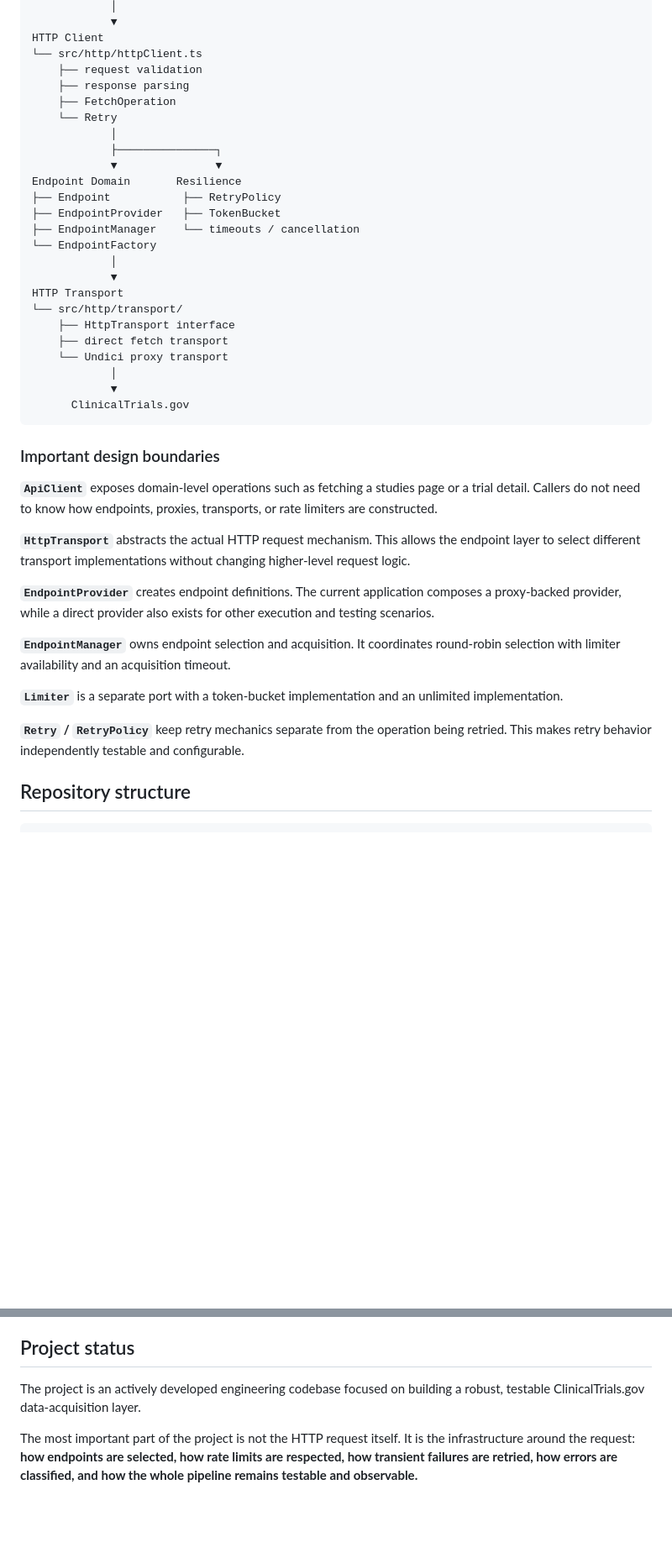
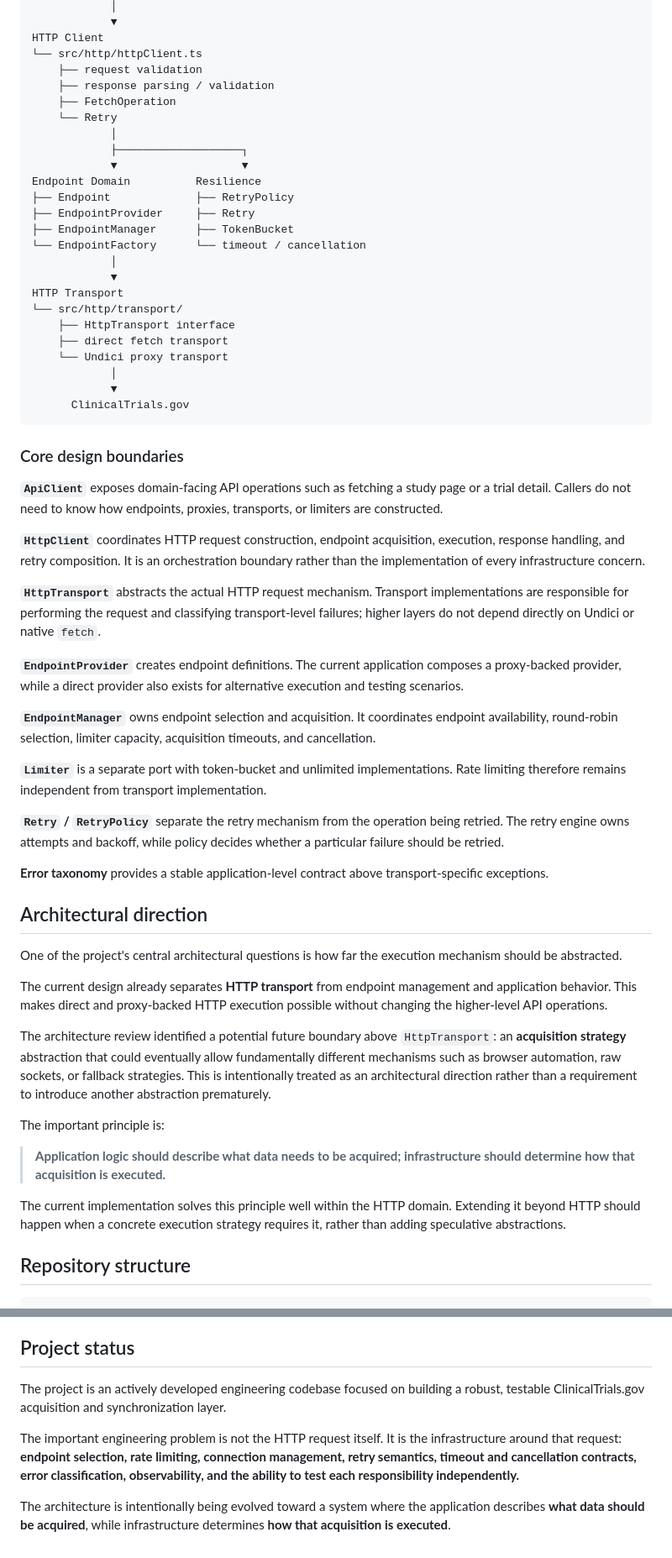
Before and after one commit to Snoke19/ctgov-history-sync, a Markdown page: README.md, 2 parts joined by grey strips. Shown at 84% size. Rendered like a GitHub page; blank space fills up the shorter version.

````diff
--- a/README.md
+++ b/README.md
@@ -123,17 +167,17 @@ API Adapter
 HTTP Client
 └── src/http/httpClient.ts
     ├── request validation
-    ├── response parsing
+    ├── response parsing / validation
     ├── FetchOperation
     └── Retry
             │
-            ├───────────────┐
-            ▼               ▼
-Endpoint Domain       Resilience
-├── Endpoint           ├── RetryPolicy
-├── EndpointProvider   ├── TokenBucket
-├── EndpointManager    └── timeouts / cancellation
-└── EndpointFactory
+            ├───────────────────┐
+            ▼                   ▼
+Endpoint Domain          Resilience
+├── Endpoint             ├── RetryPolicy
+├── EndpointProvider     ├── Retry
+├── EndpointManager      ├── TokenBucket
+└── EndpointFactory      └── timeout / cancellation
             │
             ▼
 HTTP Transport
@@ -146,19 +190,37 @@ HTTP Transport
       ClinicalTrials.gov
 ```
 
-### Important design boundaries
+### Core design boundaries
 
-**`ApiClient`** exposes domain-level operations such as fetching a studies page or a trial detail. Callers do not need to know how endpoints, proxies, transports, or rate limiters are constructed.
+**`ApiClient`** exposes domain-facing API operations such as fetching a study page or a trial detail. Callers do not need to know how endpoints, proxies, transports, or limiters are constructed.
 
-**`HttpTransport`** abstracts the actual HTTP request mechanism. This allows the endpoint layer to select different transport implementations without changing higher-level request logic.
+**`HttpClient`** coordinates HTTP request construction, endpoint acquisition, execution, response handling, and retry composition. It is an orchestration boundary rather than the implementation of every infrastructure concern.
 
-**`EndpointProvider`** creates endpoint definitions. The current application composes a proxy-backed provider, while a direct provider also exists for other execution and testing scenarios.
+**`HttpTransport`** abstracts the actual HTTP request mechanism. Transport implementations are responsible for performing the request and classifying transport-level failures; higher layers do not depend directly on Undici or native `fetch`.
 
-**`EndpointManager`** owns endpoint selection and acquisition. It coordinates round-robin selection with limiter availability and an acquisition timeout.
+**`EndpointProvider`** creates endpoint definitions. The current application composes a proxy-backed provider, while a direct provider also exists for alternative execution and testing scenarios.
 
-**`Limiter`** is a separate port with a token-bucket implementation and an unlimited implementation.
+**`EndpointManager`** owns endpoint selection and acquisition. It coordinates endpoint availability, round-robin selection, limiter capacity, acquisition timeouts, and cancellation.
 
-**`Retry` / `RetryPolicy`** keep retry mechanics separate from the operation being retried. This makes retry behavior independently testable and configurable.
+**`Limiter`** is a separate port with token-bucket and unlimited implementations. Rate limiting therefore remains independent from transport implementation.
+
+**`Retry` / `RetryPolicy`** separate the retry mechanism from the operation being retried. The retry engine owns attempts and backoff, while policy decides whether a particular failure should be retried.
+
+**Error taxonomy** provides a stable application-level contract above transport-specific exceptions.
+
+## Architectural direction
+
+One of the project's central architectural questions is how far the execution mechanism should be abstracted.
+
+The current design already separates **HTTP transport** from endpoint management and application behavior. This makes direct and proxy-backed HTTP execution possible without changing the higher-level API operations.
+
+The architecture review identified a potential future boundary above `HttpTransport`: an **acquisition strategy** abstraction that could eventually allow fundamentally different mechanisms such as browser automation, raw sockets, or fallback strategies. This is intentionally treated as an architectural direction rather than a requirement to introduce another abstraction prematurely.
+
+The important principle is:
+
+> **Application logic should describe what data needs to be acquired; infrastructure should determine how that acquisition is executed.**
+
+The current implementation solves this principle well within the HTTP domain. Extending it beyond HTTP should happen when a concrete execution strategy requires it, rather than adding speculative abstractions.
 
 ## Repository structure
 
@@ -402,6 +466,8 @@ See the detailed documents in `docs/` for the current architecture review, UML m
 
 ## Project status
 
-The project is an actively developed engineering codebase focused on building a robust, testable ClinicalTrials.gov data-acquisition layer.
+The project is an actively developed engineering codebase focused on building a robust, testable ClinicalTrials.gov acquisition and synchronization layer.
 
-The most important part of the project is not the HTTP request itself. It is the infrastructure around the request: **how endpoints are selected, how rate limits are respected, how transient failures are retried, how errors are classified, and how the whole pipeline remains testable and observable.**
+The important engineering problem is not the HTTP request itself. It is the infrastructure around that request: **endpoint selection, rate limiting, connection management, retry semantics, timeout and cancellation contracts, error classification, observability, and the ability to test each responsibility independently.**
+
+The architecture is intentionally being evolved toward a system where the application describes **what data should be acquired**, while infrastructure determines **how that acquisition is executed**.
````
Also changed, not shown: other parts of README.md (+88 -42 lines).
